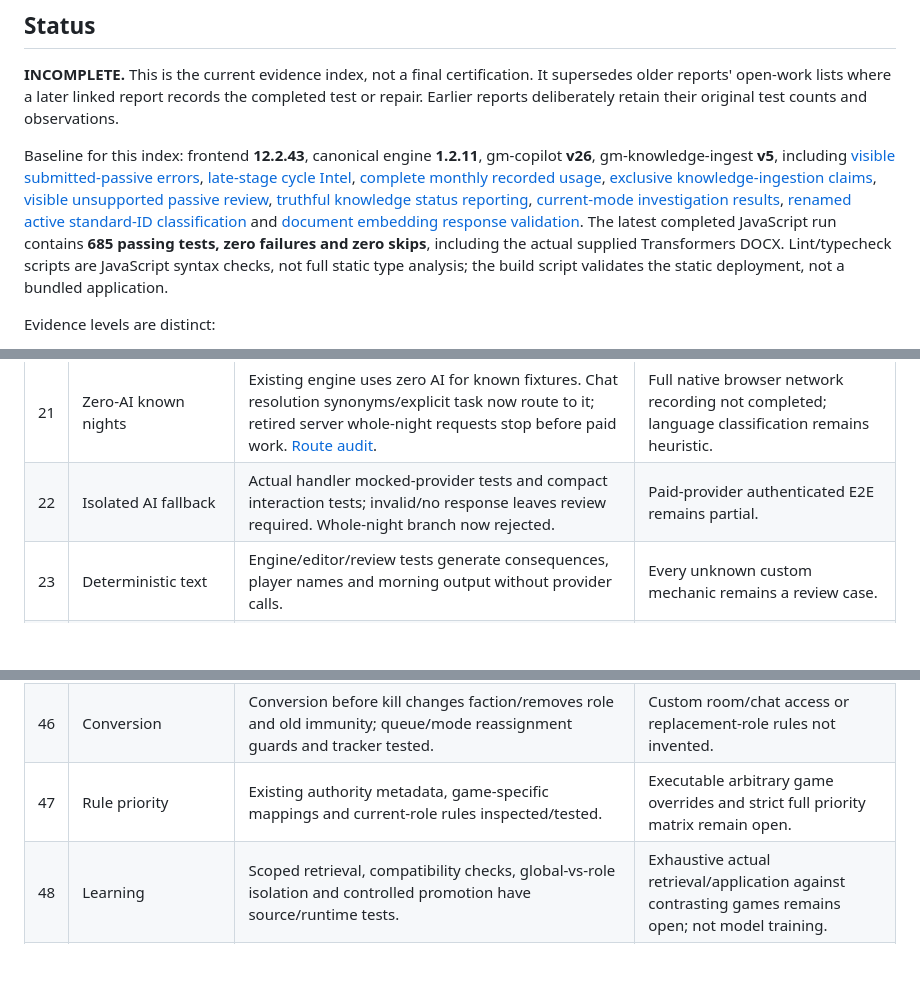
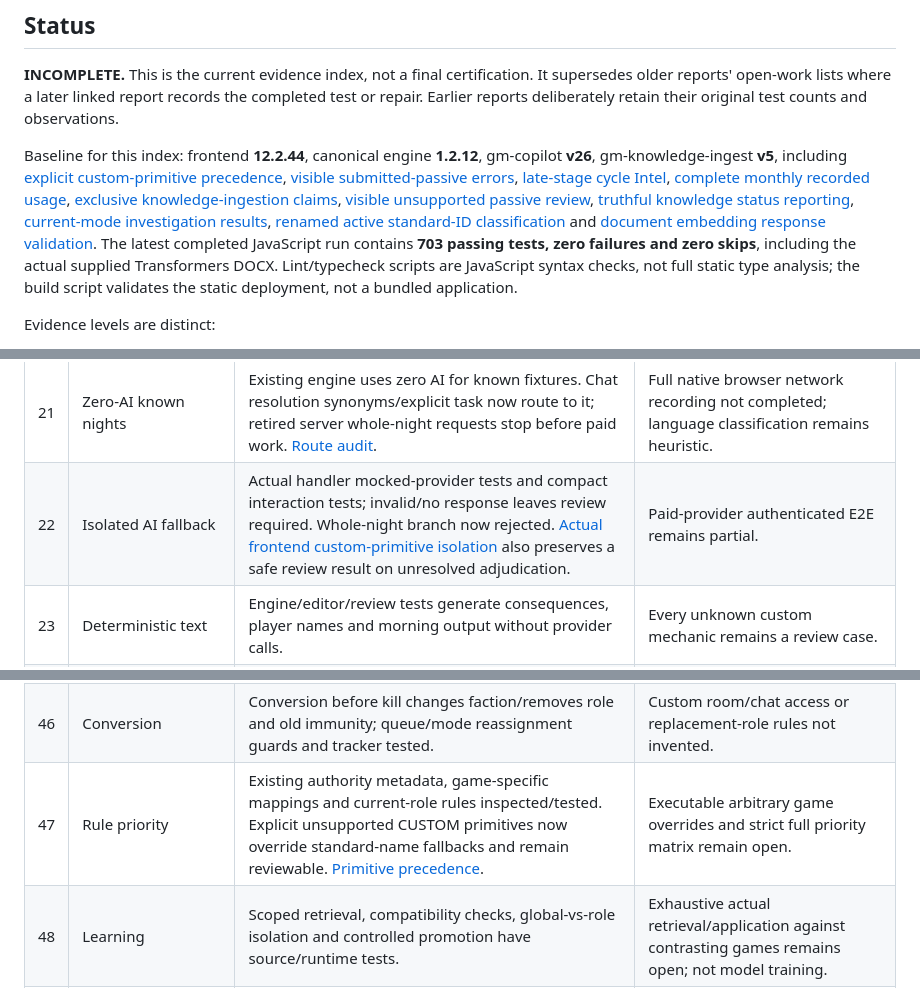
Before and after one commit to victoriouss94/war-for-acme-gm, a Markdown page: docs/AUDIT_COVERAGE_2026-09-08.md, 3 parts joined by grey strips. Drawn GitHub-style; blank space fills up the shorter version.

Commit message:
Record custom primitive audit coverage and verified test count

```diff
--- a/docs/AUDIT_COVERAGE_2026-09-08.md
+++ b/docs/AUDIT_COVERAGE_2026-09-08.md
@@ -4,7 +4,7 @@
 
 **INCOMPLETE.** This is the current evidence index, not a final certification. It supersedes older reports' open-work lists where a later linked report records the completed test or repair. Earlier reports deliberately retain their original test counts and observations.
 
-Baseline for this index: frontend **12.2.43**, canonical engine **1.2.11**, gm-copilot **v26**, gm-knowledge-ingest **v5**, including [visible submitted-passive errors](submitted-passive-accounting-audit-2026-09-09.md), [late-stage cycle Intel](late-intel-causality-audit-2026-09-09.md), [complete monthly recorded usage](ai-usage-summary-audit-2026-09-09.md), [exclusive knowledge-ingestion claims](knowledge-claim-audit-2026-09-09.md), [visible unsupported passive review](unsupported-passive-review-audit-2026-09-09.md), [truthful knowledge status reporting](knowledge-status-audit-2026-09-09.md), [current-mode investigation results](mode-intel-audit-2026-09-09.md), [renamed active standard-ID classification](active-standard-id-audit-2026-09-09.md) and [document embedding response validation](embedding-response-audit-2026-09-09.md). The latest completed JavaScript run contains **685 passing tests, zero failures and zero skips**, including the actual supplied Transformers DOCX. Lint/typecheck scripts are JavaScript syntax checks, not full static type analysis; the build script validates the static deployment, not a bundled application.
+Baseline for this index: frontend **12.2.44**, canonical engine **1.2.12**, gm-copilot **v26**, gm-knowledge-ingest **v5**, including [explicit custom-primitive precedence](custom-primitive-precedence-audit-2026-09-09.md), [visible submitted-passive errors](submitted-passive-accounting-audit-2026-09-09.md), [late-stage cycle Intel](late-intel-causality-audit-2026-09-09.md), [complete monthly recorded usage](ai-usage-summary-audit-2026-09-09.md), [exclusive knowledge-ingestion claims](knowledge-claim-audit-2026-09-09.md), [visible unsupported passive review](unsupported-passive-review-audit-2026-09-09.md), [truthful knowledge status reporting](knowledge-status-audit-2026-09-09.md), [current-mode investigation results](mode-intel-audit-2026-09-09.md), [renamed active standard-ID classification](active-standard-id-audit-2026-09-09.md) and [document embedding response validation](embedding-response-audit-2026-09-09.md). The latest completed JavaScript run contains **703 passing tests, zero failures and zero skips**, including the actual supplied Transformers DOCX. Lint/typecheck scripts are JavaScript syntax checks, not full static type analysis; the build script validates the static deployment, not a bundled application.
 
 Evidence levels are distinct:
 
@@ -48,7 +48,7 @@ See the [architecture inventory](TECHNICAL_AUDIT_2026-09-05.md), [complex cloud
 | 19 | GM editing | Real UI result editing/recalculation observed earlier; runtime corrections and original proposal revision retention tested. [History](simulation-history-audit-2026-09-06.md). | Complete browser matrix for every editable consequence remains open. |
 | 20 | Dependency recalculation | Multiple corrections persist; changing lethal attack removes death and dependent Counterattack; random choice stays fixed. [Late Intel](late-intel-causality-audit-2026-09-09.md) now also updates cycle-wide answers after canceled retaliation and final Duel destinations. | Arbitrary custom/on-death dependency graph not certified. |
 | 21 | Zero-AI known nights | Existing engine uses zero AI for known fixtures. Chat resolution synonyms/explicit task now route to it; retired server whole-night requests stop before paid work. [Route audit](legacy-ai-resolution-audit-2026-09-08.md). | Full native browser network recording not completed; language classification remains heuristic. |
-| 22 | Isolated AI fallback | Actual handler mocked-provider tests and compact interaction tests; invalid/no response leaves review required. Whole-night branch now rejected. | Paid-provider authenticated E2E remains partial. |
+| 22 | Isolated AI fallback | Actual handler mocked-provider tests and compact interaction tests; invalid/no response leaves review required. Whole-night branch now rejected. [Actual frontend custom-primitive isolation](custom-primitive-precedence-audit-2026-09-09.md) also preserves a safe review result on unresolved adjudication. | Paid-provider authenticated E2E remains partial. |
 | 23 | Deterministic text | Engine/editor/review tests generate consequences, player names and morning output without provider calls. | Every unknown custom mechanic remains a review case. |
 | 24 | Player/action/result display | Actual renderer tests and observed earlier UI; readable names and historical snapshot labels repaired. | Current full native UI smoke run unavailable. |
 | 25 | Consequence column | Protection, reflected mark, survival/death and intel consequences asserted rather than only action restatement. | Custom free-form outputs not universally verified. |
@@ -73,7 +73,7 @@ See the [architecture inventory](TECHNICAL_AUDIT_2026-09-05.md), [complex cloud
 | 44 | Ability uses | Blocked actions consume none; Steal and Additional Uses exact cloud grants, approved use/replay and temporary boundaries tested. | Unlimited/recurring custom transfers and all reward triggers partial. |
 | 45 | Durations | Future status timers, grant phase boundaries, Heal/Poison approval and advancement regressions pass. | Every arbitrary cooldown/custom delayed passive not certified. |
 | 46 | Conversion | Conversion before kill changes faction/removes role and old immunity; queue/mode reassignment guards and tracker tested. | Custom room/chat access or replacement-role rules not invented. |
-| 47 | Rule priority | Existing authority metadata, game-specific mappings and current-role rules inspected/tested. | Executable arbitrary game overrides and strict full priority matrix remain open. |
+| 47 | Rule priority | Existing authority metadata, game-specific mappings and current-role rules inspected/tested. Explicit unsupported CUSTOM primitives now override standard-name fallbacks and remain reviewable. [Primitive precedence](custom-primitive-precedence-audit-2026-09-09.md). | Executable arbitrary game overrides and strict full priority matrix remain open. |
 | 48 | Learning | Scoped retrieval, compatibility checks, global-vs-role isolation and controlled promotion have source/runtime tests. | Exhaustive actual retrieval/application against contrasting games remains open; not model training. |
 | 49 | Import cost | Stored structured snapshot drives normal resolver; real DOCX extraction and bounded preparation tested. Copilot now reserves before paid search. [Budget gate](ai-search-budget-audit-2026-09-08.md). [Monthly usage reporting](ai-usage-summary-audit-2026-09-09.md) now aggregates all recorded rows in UTC, with explicit unavailable and incomplete-accounting notices. | Initial import/ingestion/embedding accounting and hard in-flight spending cap remain open. |
 | 50 | Checks | Latest suite 625/625, actual DOCX, syntax checks, static build and diff checks pass. | Script called typecheck is syntax only; no false TypeScript guarantee. |
```
